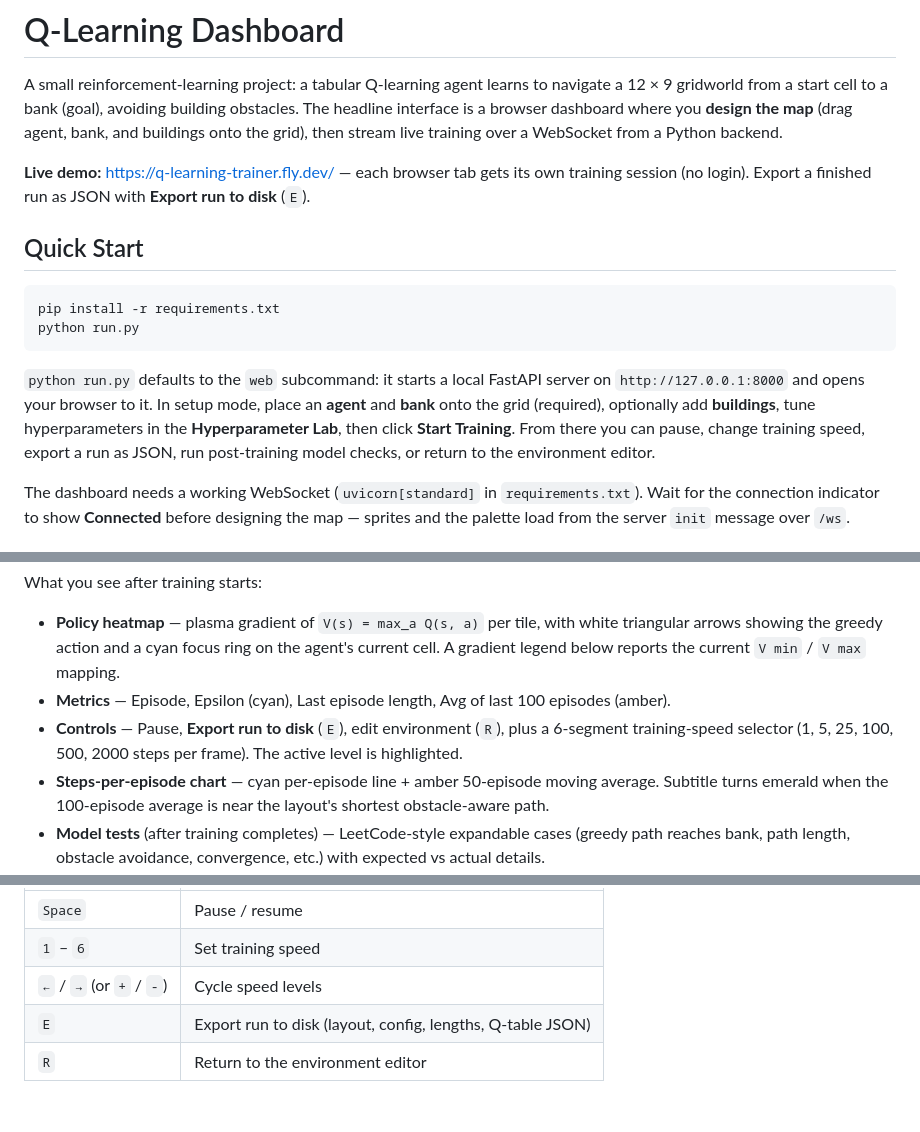
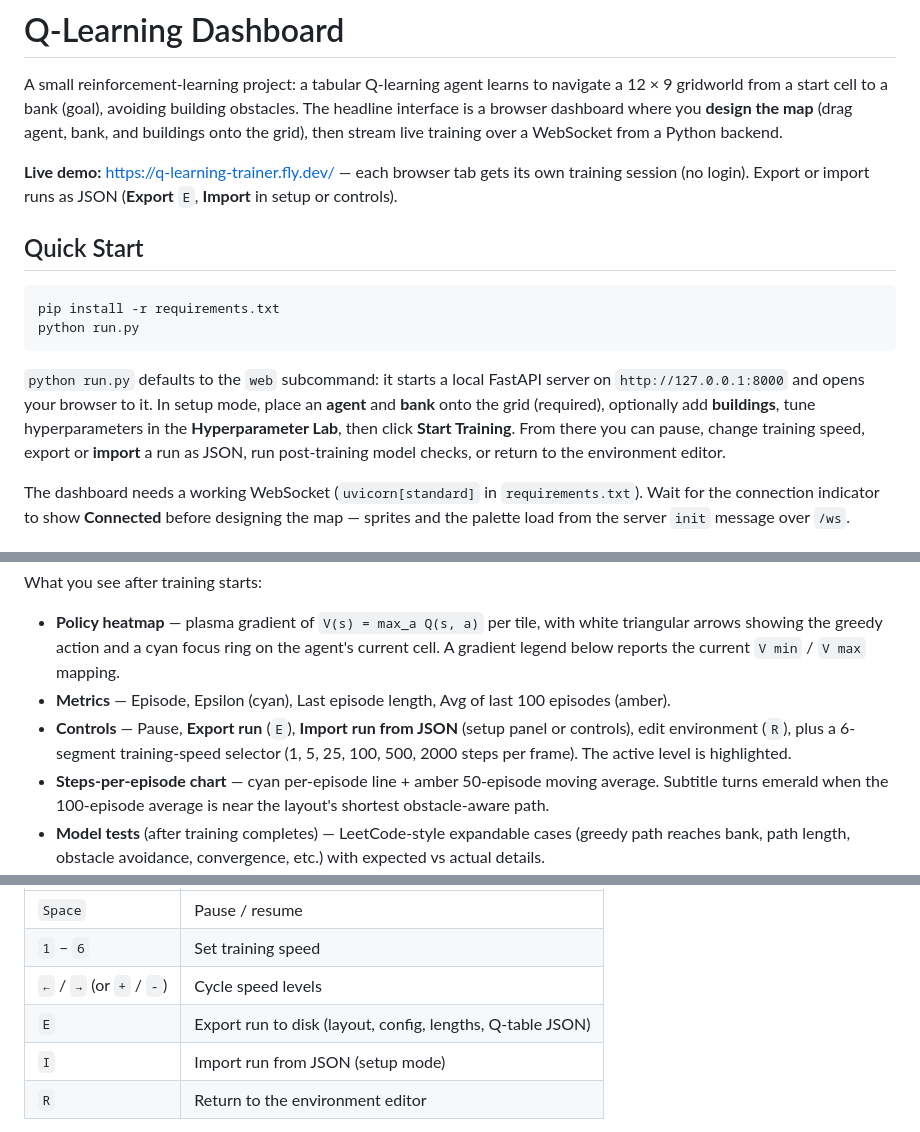
Before and after one commit to KaranChawlaD/Q-Learning-Dashboard, a Markdown page: README.md, 3 parts joined by grey strips. Drawn GitHub-style; blank space fills up the shorter version.

Commit message:
chore: update documentation

````diff
--- a/README.md
+++ b/README.md
@@ -2,7 +2,7 @@
 
 A small reinforcement-learning project: a tabular Q-learning agent learns to navigate a 12 × 9 gridworld from a start cell to a bank (goal), avoiding building obstacles. The headline interface is a browser dashboard where you **design the map** (drag agent, bank, and buildings onto the grid), then stream live training over a WebSocket from a Python backend.
 
-**Live demo:** [https://q-learning-trainer.fly.dev/](https://q-learning-trainer.fly.dev/) — each browser tab gets its own training session (no login). Export a finished run as JSON with **Export run to disk** (`E`).
+**Live demo:** [https://q-learning-trainer.fly.dev/](https://q-learning-trainer.fly.dev/) — each browser tab gets its own training session (no login). Export or import runs as JSON (**Export** `E`, **Import** in setup or controls).
 
 ## Quick Start
 
@@ -11,7 +11,7 @@ pip install -r requirements.txt
 python run.py
 ```
 
-`python run.py` defaults to the `web` subcommand: it starts a local FastAPI server on `http://127.0.0.1:8000` and opens your browser to it. In setup mode, place an **agent** and **bank** onto the grid (required), optionally add **buildings**, tune hyperparameters in the **Hyperparameter Lab**, then click **Start Training**. From there you can pause, change training speed, export a run as JSON, run post-training model checks, or return to the environment editor.
+`python run.py` defaults to the `web` subcommand: it starts a local FastAPI server on `http://127.0.0.1:8000` and opens your browser to it. In setup mode, place an **agent** and **bank** onto the grid (required), optionally add **buildings**, tune hyperparameters in the **Hyperparameter Lab**, then click **Start Training**. From there you can pause, change training speed, export or **import** a run as JSON, run post-training model checks, or return to the environment editor.
 
 The dashboard needs a working WebSocket (`uvicorn[standard]` in `requirements.txt`). Wait for the connection indicator to show **Connected** before designing the map — sprites and the palette load from the server `init` message over `/ws`.
 
@@ -96,7 +96,7 @@ What you see after training starts:
 
 - **Policy heatmap** — plasma gradient of `V(s) = max_a Q(s, a)` per tile, with white triangular arrows showing the greedy action and a cyan focus ring on the agent's current cell. A gradient legend below reports the current `V min` / `V max` mapping.
 - **Metrics** — Episode, Epsilon (cyan), Last episode length, Avg of last 100 episodes (amber).
-- **Controls** — Pause, **Export run to disk** (`E`), edit environment (`R`), plus a 6-segment training-speed selector (1, 5, 25, 100, 500, 2000 steps per frame). The active level is highlighted.
+- **Controls** — Pause, **Export run** (`E`), **Import run from JSON** (setup panel or controls), edit environment (`R`), plus a 6-segment training-speed selector (1, 5, 25, 100, 500, 2000 steps per frame). The active level is highlighted.
 - **Steps-per-episode chart** — cyan per-episode line + amber 50-episode moving average. Subtitle turns emerald when the 100-episode average is near the layout's shortest obstacle-aware path.
 - **Model tests** (after training completes) — LeetCode-style expandable cases (greedy path reaches bank, path length, obstacle avoidance, convergence, etc.) with expected vs actual details.
 
@@ -118,6 +118,7 @@ Keyboard shortcuts (browser tab focused, **training mode only**):
 | `1` – `6` | Set training speed |
 | `←` / `→` (or `+` / `-`) | Cycle speed levels |
 | `E` | Export run to disk (layout, config, lengths, Q-table JSON) |
+| `I` | Import run from JSON (setup mode) |
 | `R` | Return to the environment editor |
 
 **Setup mode:** drag agent, bank, and buildings from the Design Environment panel onto the grid (building palette items stay available so you can place multiple of each type); right-click a cell to clear it; drag an on-grid piece to move it. Adjust Hyperparameter Lab inputs before starting training (includes a one-click reset to defaults). The **Start Training** button is disabled until the layout is solvable (agent can reach bank via cardinal moves).
````
